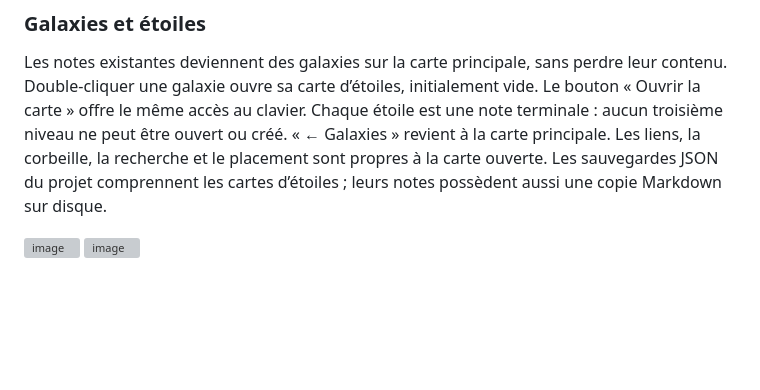
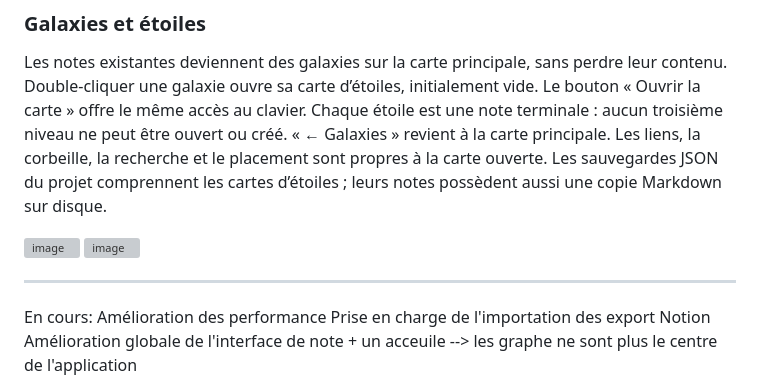
Before and after one commit to Sonaed/Cosmos, a Markdown page: README.md, the part around the change. Rendered like a GitHub page; blank space fills up the shorter version; grey boxes are pictures that could not be loaded.

Commit message:
Update README with ongoing improvements section
Added a section for ongoing improvements and features.

```diff
--- a/README.md
+++ b/README.md
@@ -66,3 +66,9 @@ Les notes existantes deviennent des galaxies sur la carte principale, sans perdr
 <img width="1508" height="950" alt="image" src="https://github.com/user-attachments/assets/b3524400-3f59-4a53-952e-061b30bc9a46" />
 
 <img width="1508" height="950" alt="image" src="https://github.com/user-attachments/assets/25469139-a91e-4d0c-b7b8-2e3b03f9000b" />
+
+-------------------------------------------------------------------
+En cours:
+Amélioration des performance
+Prise en charge de l'importation des export Notion
+Amélioration globale de l'interface de note + un acceuile --> les graphe ne sont plus le centre de l'application
```
